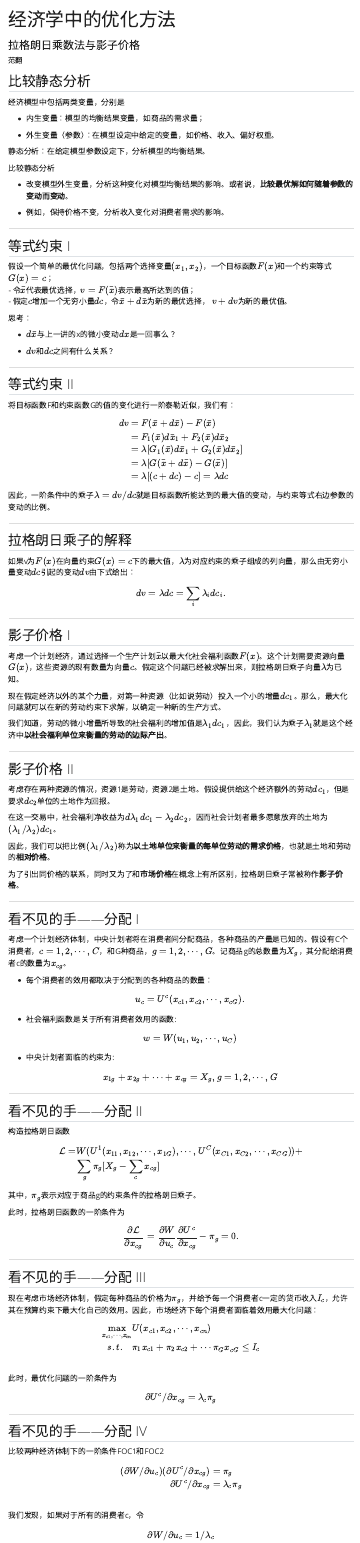
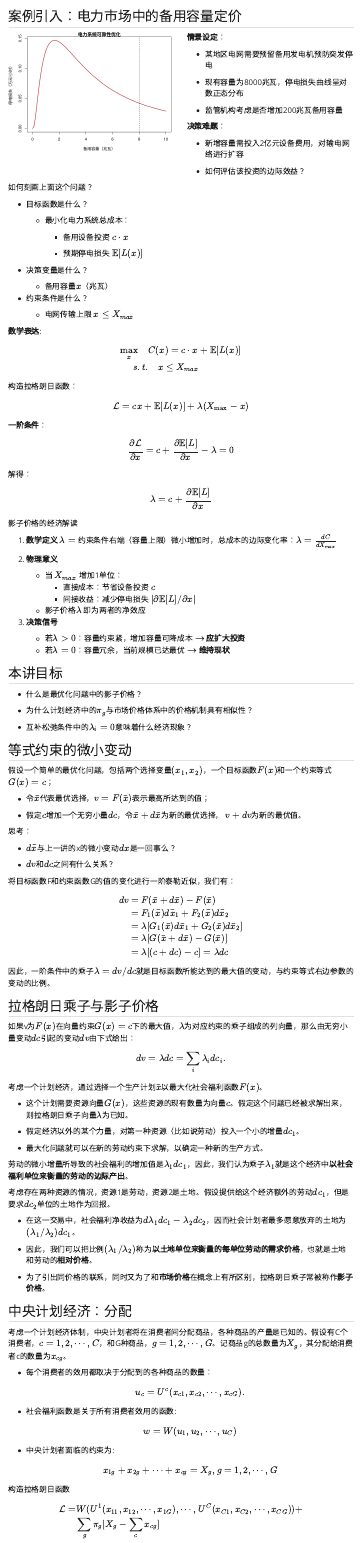
Before and after one commit to fanfyh/Course_Optimation, a Quarto document (lecture3_shadow_price.qmd): the page in a window 1100 px wide, from its top. Rendered offline with R 4.5, knitr and Pandoc in place of Quarto, with nearby package versions; menus at the side of the page are left out.

Commit message:
2025-04-01

````diff
--- a/_quarto.yml
+++ b/_quarto.yml
@@ -27,7 +27,7 @@ website:
       - lecture5_convex_set.qmd
       - lecture6_cancave_optimization.qmd
       - lecture7_second_order.qmd
-      - lecture8_uncertainy.qmd
+      - lecture8_uncertainty.qmd
       - lecture9_time_related.qmd
   page-navigation: true
 
--- a/lecture3_shadow_price.qmd
+++ b/lecture3_shadow_price.qmd
@@ -1,4 +1 @@
 ---
-title: "经济学中的优化方法"
-subtitle: "拉格朗日乘数法与影子价格"
-author: "范翻"
@@ -6,29 +4,136 @@ institute: "中央财经大学(CCFD)"
 ---
 
-## 比较静态分析
+## 案例引入：电力市场中的备用容量定价 {.allowframebreaks}
 
-经济模型中包括两类变量，分别是
+::::: columns
+::: {.column width="48%"}
+```{r}
+#| echo: false
+#| message: false
+#| fig-align: center
+#| out-height: "50%"
 
--   内生变量：模型的均衡结果变量，如商品的需求量；
+library(showtext)
+showtext::showtext_auto()  # 自动加载字体
+sysfonts::font_add("Hei", "/System/Library/Fonts/STHeiti Light.ttc")  # 添加系统黑体
+par(mar = c(4,4,1,1))
+curve(dlnorm(x, meanlog = 1.5), 0, 10, col = "firebrick", lwd = 2,
+      xlab = "备用容量（兆瓦）", ylab = "停电损失（万元/小时）",
+      main = "电力系统可靠性优化")
+abline(v = 8, lty = 2)
+text(8.5, 0.3, "当前容量阈值", pos = 4)
+```
+:::
 
--   外生变量（参数）：在模型设定中给定的变量，如价格、收入、偏好权重。
+::: {.column width="48%"}
+\footnotesize
 
-静态分析：在给定模型参数设定下，分析模型的均衡结果。
+**情景设定**：
 
-比较静态分析
+-   某地区电网需要预留备用发电机预防突发停电
 
--   改变模型外生变量，分析这种变化对模型均衡结果的影响。或者说，**比较最优解如何随着参数的变动而变动**。
+-   现有容量为8000兆瓦，停电损失曲线呈对数正态分布
 
--   例如，保持价格不变，分析收入变化对消费者需求的影响。
+-   监管机构考虑是否增加200兆瓦备用容量
 
-------------------------------------------------------------------------
+**决策难题**：
 
-## 等式约束 I
+-   新增容量需投入2亿元设备费用，对输电网络进行扩容
 
-假设一个简单的最优化问题，包括两个选择变量$(x_1, x_2)$，一个目标函数$F(x)$和一个约束等式$G(x) = c$；\
-- 令$\bar{x}$代表最优选择，$v = F(\bar{x})$表示最高所达到的值；\
-- 假定$c$增加一个无穷小量$dc$，令$\bar{x} + d\bar{x}$为新的最优选择，
-$v + dv$为新的最优值。
+-   如何评估该投资的边际效益？
+:::
+:::::
+
+\framebreak
+
+如何刻画上面这个问题？
+
+-   目标函数是什么？
+
+    -   最小化电力系统总成本：
+
+        -   备用设备投资 $c \cdot x$
+
+        -   预期停电损失 $\mathbb{E}[L(x)]$
+
+-   决策变量是什么？
+
+    -   备用容量$x$（兆瓦）
+
+-   约束条件是什么？
+
+    -   电网传输上限 $x \leq X_{max}$
+
+\framebreak
+
+**数学表达**:
+
+\begin{align*}
+\max_{x} \quad & C(x) = c \cdot x + \mathbb{E}[L(x)] \\
+s.t. &\quad x \leq X_{max}
+\end{align*}
+
+构造拉格朗日函数： $$
+\mathcal{L} = c x + \mathbb{E}[L(x)] + \lambda (X_{\text{max}} - x)
+$$
+
+**一阶条件**：
+
+$$
+\frac{\partial \mathcal{L}}{\partial x} = c + \frac{\partial \mathbb{E}[L]}{\partial x} - \lambda = 0
+$$ 解得： $$
+\lambda = c + \frac{\partial \mathbb{E}[L]}{\partial x}
+$$
+
+影子价格的经济解读
+
+1.  **数学定义** $\lambda =$
+    约束条件右端（容量上限）微小增加时，总成本的边际变化率：$\lambda = \frac{dC}{dX_{max}}$
+
+2.  **物理意义**
+
+    -   当 $X_{max}$ 增加1单位：
+        -   直接成本：节省设备投资 $c$
+        -   间接收益：减少停电损失 $|\partial \mathbb{E}[L]/\partial x|$
+    -   影子价格$\lambda$ 即为两者的净效应
+
+3.  **决策信号**
+
+    -   若$\lambda > 0$：容量约束紧，增加容量可降成本 $\rightarrow$ **应扩大投资**
+    -   若$\lambda = 0$：容量冗余，当前规模已达最优 $\rightarrow$ **维持现状**
+
+## 本讲目标
+
+-   什么是最优化问题中的影子价格？
+
+-   为什么计划经济中的$\pi_g$与市场价格体系中的价格机制具有相似性？
+
+-   互补松弛条件中的$\lambda_i=0$意味着什么经济现象？
+
+<!-- ## 比较静态分析 -->
+
+<!-- 经济模型中包括两类变量，分别是 -->
+
+<!-- -   内生变量：模型的均衡结果变量，如商品的需求量； -->
+
+<!-- -   外生变量（参数）：在模型设定中给定的变量，如价格、收入、偏好权重。 -->
+
+<!-- 静态分析：在给定模型参数设定下，分析模型的均衡结果。 -->
+
+<!-- 比较静态分析 -->
+
+<!-- -   改变模型外生变量，分析这种变化对模型均衡结果的影响。或者说，**比较最优解如何随着参数的变动而变动**。 -->
+
+<!-- -   例如，保持价格不变，分析收入变化对消费者需求的影响。 -->
+
+## 等式约束的微小变动 {.allowframebreaks}
+
+假设一个简单的最优化问题，包括两个选择变量$(x_1, x_2)$，一个目标函数$F(x)$和一个约束等式$G(x) = c$；
+
+-   令$\bar{x}$代表最优选择，$v = F(\bar{x})$表示最高所达到的值；
+
+-   假定$c$增加一个无穷小量$dc$，令$\bar{x} + d\bar{x}$为新的最优选择，
+    $v + dv$为新的最优值。
 
 思考：
 
@@ -36,9 +141,7 @@ $v + dv$为新的最优值。
 
 -   $dv$和$dc$之间有什么关系？
 
-------------------------------------------------------------------------
-
-## 等式约束 II
+<!-- ## 等式约束 II -->
 
 将目标函数F和约束函数G的值的变化进行一阶泰勒近似，我们有：
 
@@ -55,9 +158,7 @@ $$
 
 因此，一阶条件中的乘子$\lambda = dv/dc$就是目标函数所能达到的最大值的变动，与约束等式右边参数的变动的比例。
 
-------------------------------------------------------------------------
-
-## 拉格朗日乘子的解释
+## 拉格朗日乘子与影子价格 {.allowframebreaks}
 
 如果v为$F(x)$在向量约束$G(x) = c$下的最大值，$\lambda$为对应约束的乘子组成的列向量，那么由无穷小量变动$dc$引起的变动$dv$由下式给出：
 
@@ -65,31 +166,25 @@ $$
 dv = \lambda dc = \sum_{i} \lambda_i dc_i.
 $$
 
-------------------------------------------------------------------------
+考虑一个计划经济，通过选择一个生产计划$\bar{x}$以最大化社会福利函数$F(x)$。
 
-## 影子价格 I
+-   这个计划需要资源向量$G(x)$，这些资源的现有数量为向量$c$。假定这个问题已经被求解出来，则拉格朗日乘子向量$\lambda$为已知。
 
-考虑一个计划经济，通过选择一个生产计划$\bar{x}$以最大化社会福利函数$F(x)$。这个计划需要资源向量$G(x)$，这些资源的现有数量为向量$c$。假定这个问题已经被求解出来，则拉格朗日乘子向量$\lambda$为已知。
+-   假定经济以外的某个力量，对第一种资源（比如说劳动）投入一个小的增量$dc_1$。
 
-现在假定经济以外的某个力量，对第一种资源（比如说劳动）投入一个小的增量$dc_1$。那么，最大化问题就可以在新的劳动约束下求解，以确定一种新的生产方式。
+-   最大化问题就可以在新的劳动约束下求解，以确定一种新的生产方式。
 
-我们知道，劳动的微小增量所导致的社会福利的增加值是$\lambda_1 dc_1$，因此，我们认为乘子$\lambda_1$就是这个经济中**以社会福利单位来衡量的劳动的边际产出**。
-
-------------------------------------------------------------------------
-
-## 影子价格 II
+劳动的微小增量所导致的社会福利的增加值是$\lambda_1 dc_1$，因此，我们认为乘子$\lambda_1$就是这个经济中**以社会福利单位来衡量的劳动的边际产出**。
 
 考虑存在两种资源的情况，资源1是劳动，资源2是土地。假设提供给这个经济额外的劳动$dc_1$，但是要求$dc_2$单位的土地作为回报。
 
-在这一交易中，社会福利净收益为$d\lambda_1 dc_1 - \lambda_2 dc_2$，因而社会计划者最多愿意放弃的土地为$(\lambda_1/\lambda_2)dc_1$。
+-   在这一交易中，社会福利净收益为$d\lambda_1 dc_1 - \lambda_2 dc_2$，因而社会计划者最多愿意放弃的土地为$(\lambda_1/\lambda_2)dc_1$。
 
-因此，我们可以把比例$(\lambda_1/\lambda_2)$称为**以土地单位来衡量的每单位劳动的需求价格**，也就是土地和劳动的**相对价格**。
+-   因此，我们可以把比例$(\lambda_1/\lambda_2)$称为**以土地单位来衡量的每单位劳动的需求价格**，也就是土地和劳动的**相对价格**。
 
-为了引出同价格的联系，同时又为了和**市场价格**在概念上有所区别，拉格朗日乘子常被称作**影子价格**。
+-   为了引出同价格的联系，同时又为了和**市场价格**在概念上有所区别，拉格朗日乘子常被称作**影子价格**。
 
-------------------------------------------------------------------------
-
-## 看不见的手——分配 I
+## 中央计划经济：分配 {.allowframebreaks}
 
 考虑一个计划经济体制，中央计划者将在消费者间分配商品，各种商品的产量是已知的。假设有C个消费者，$c = 1, 2, \cdots, C$，和G种商品，$g = 1, 2, \cdots, G$。记商品g的总数量为$X_g$，其分配给消费者c的数量为$x_{cg}$。
 
@@ -97,19 +192,15 @@ $$
     u_c = U^{c}(x_{c1}, x_{c2}, \cdots, x_{cG}).
     $$
 
--   社会福利函数是关于所有消费者效用的函数:\
-    $$
+-   社会福利函数是关于所有消费者效用的函数: $$
     w = W(u_1, u_2, \cdots, u_C)
     $$
 
--   中央计划者面临的约束为:\
-    $$
+-   中央计划者面临的约束为: $$
     x_{1g} + x_{2g} + \cdots + x_{cg} = X_g, g = 1, 2, \cdots, G
     $$
 
-------------------------------------------------------------------------
-
-## 看不见的手——分配 II
+<!-- ## 看不见的手——分配 II -->
 
 构造拉格朗日函数
 
@@ -130,9 +221,7 @@ $$
 = \frac{\partial W}{\partial u_c} \frac{\partial U^{c}}{\partial x_{cg}} - \pi_g = 0.
 $$
 
-------------------------------------------------------------------------
-
-## 看不见的手——分配 III
+<!-- ## 看不见的手——分配 III -->
 
 现在考虑市场经济体制，假定每种商品的价格为$\pi_g$，并给予每一个消费者c一定的货币收入$I_c$，允许其在预算约束下最大化自己的效用。因此，市场经济下每个消费者面临着效用最大化问题：
 
@@ -148,15 +237,12 @@ $$
 \partial U^c/\partial x_{cg} = \lambda_c \pi_{g}
 $$
 
-------------------------------------------------------------------------
+<!-- ## 看不见的手——分配 IV -->
 
-## 看不见的手——分配 IV
+比较两种经济体制下的一阶条件FOC1和FOC2
 
-比较两种经济体制下的一阶条件FOC1和FOC2\
 $$
 \begin{aligned}
 (\partial W/\partial u_c) (\partial U^c/\partial x_{cg}) & =  \pi_g  \\
 \partial U^c/\partial x_{cg} & = \lambda_c \pi_{g}
 \end{aligned}
-$$\
-我们发现，如果对于所有的消费者c，令\
````
Also changed, not shown: index.qmd (+1 -1 lines), lecture4_value_function.qmd (+155 -89 lines), China_Decentralization.pdf (deleted), China_Decentralization.tex (deleted), docs/search.json, index.html (deleted), lecture3_shadow_price.html (added), tmp-pdfcrop-62239.pdf (added), lecture3_shadow_price.qmd (99 more changed lines), 19 other files.
